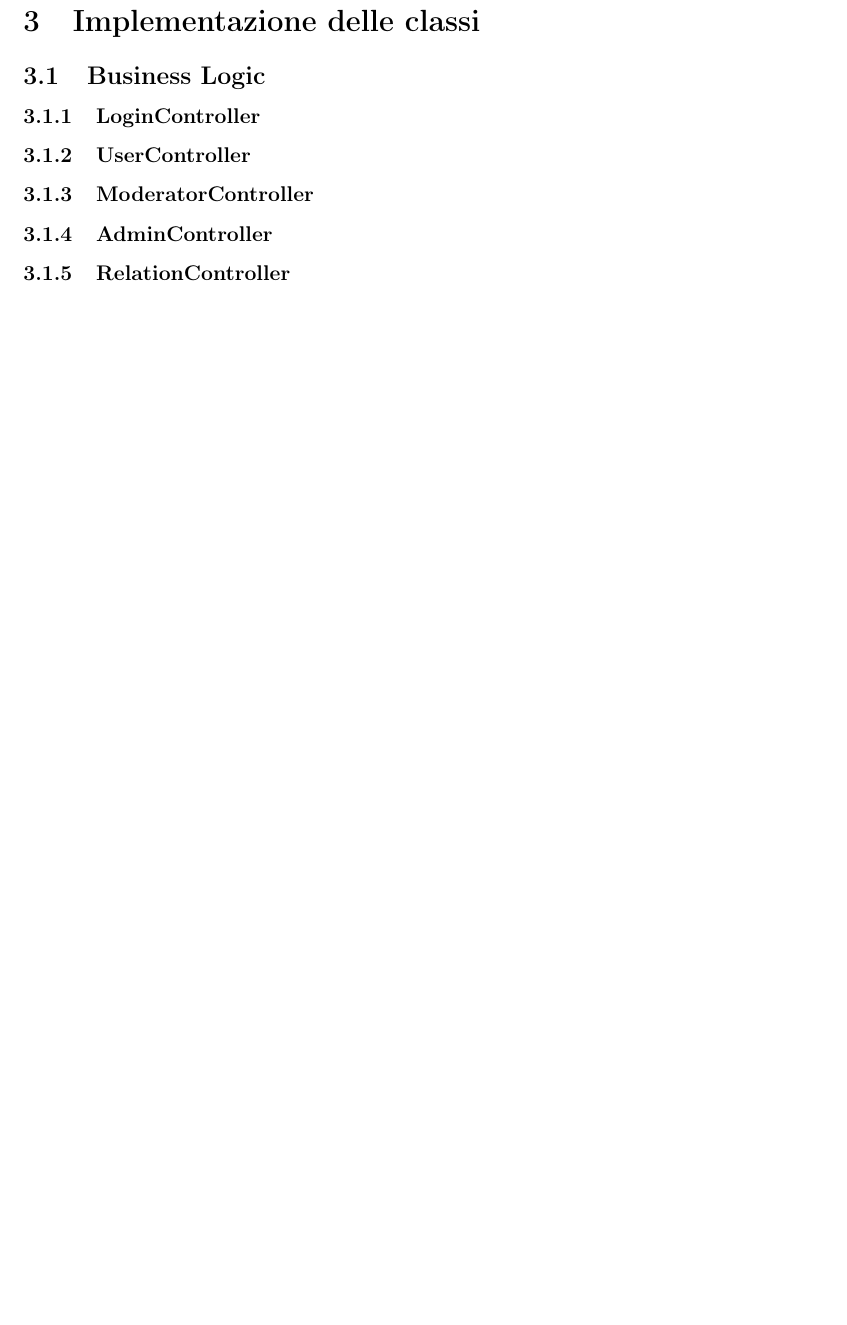
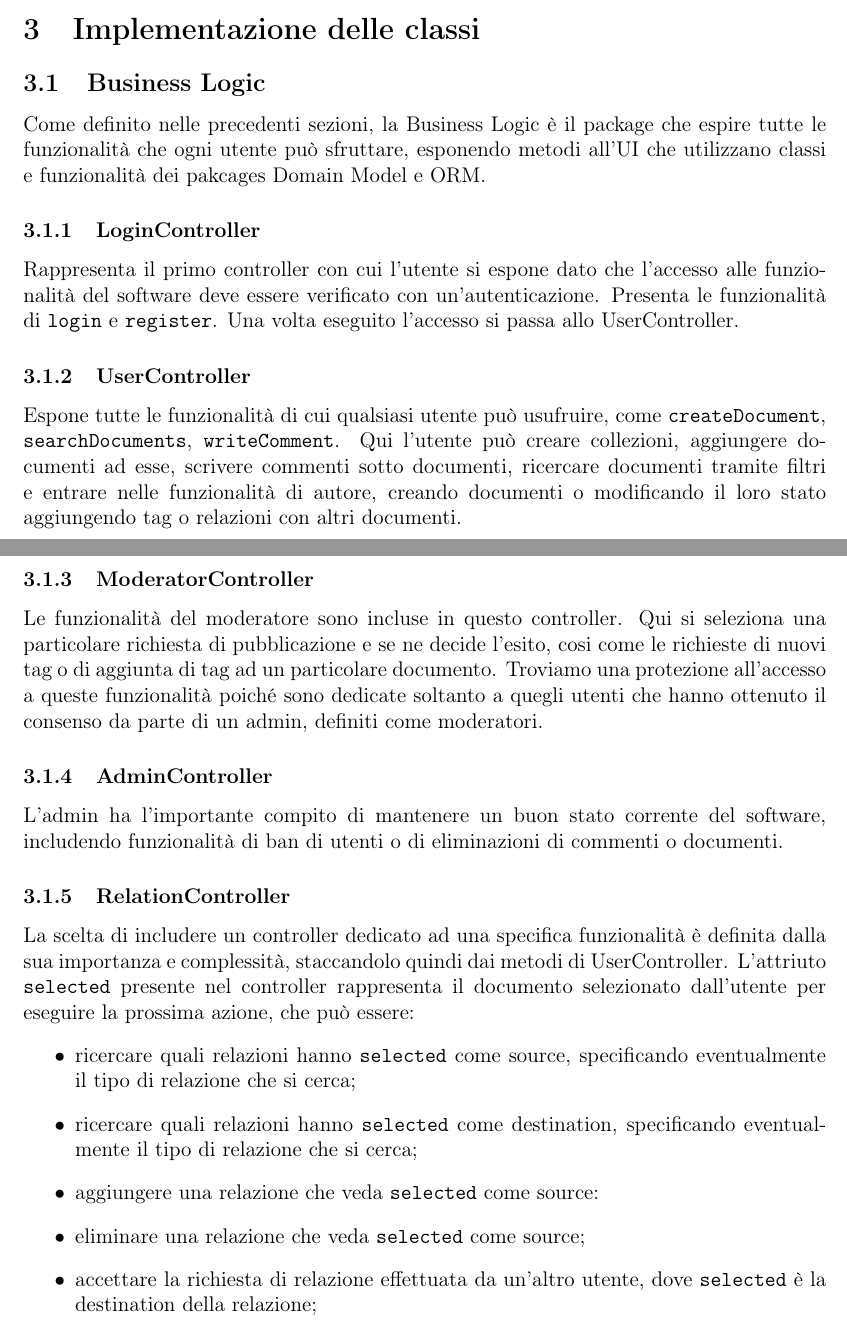
Before and after one commit to niccobarto/swe_project, a LaTeX document (docs/main.tex): part of page 17 of 17 before the commit and two parts of pages 16 and 17 of 18 after it, the two joined at a grey line, cut so that both start at the same text, the shorter picture padded with empty space. Compiled offline with pdfLaTeX.

Commit message:
Update main.tex with detailed descriptions of BusinessLogic and their controllers

```diff
--- a/docs/main.tex
+++ b/docs/main.tex
@@ -460,11 +460,25 @@ gestisce gli oggetti \texttt{Document}, \texttt{PublishRequestDAO} le entità \t
     \end{figure}
 \section{Implementazione delle classi}
 \subsection{Business Logic}
+Come definito nelle precedenti sezioni, la Business Logic è il package che espire tutte le funzionalità che ogni utente può sfruttare, esponendo metodi all'UI che utilizzano classi e funzionalità dei pakcages Domain Model e ORM.
 \subsubsection{LoginController}
+Rappresenta il primo controller con cui l'utente si espone dato che l'accesso alle funzionalità del software deve essere verificato con un'autenticazione. Presenta le funzionalità di \texttt{login} e \texttt{register}. Una volta eseguito l'accesso si passa allo UserController.
 \subsubsection{UserController}
+Espone tutte le funzionalità di cui qualsiasi utente può usufruire, come  \texttt{createDocument}, \texttt{searchDocuments}, \texttt{writeComment}. Qui l'utente può creare collezioni, aggiungere documenti ad esse, scrivere commenti sotto documenti, ricercare documenti tramite filtri e entrare nelle funzionalità di autore, creando documenti o modificando il loro stato aggiungendo tag o relazioni con altri documenti.
 \subsubsection{ModeratorController}
+Le funzionalità del moderatore sono incluse in questo controller. Qui si seleziona una particolare richiesta di pubblicazione e se ne decide l'esito, cosi come le richieste di nuovi tag o di aggiunta di tag ad un particolare documento. Troviamo una protezione all'accesso a queste funzionalità poiché sono dedicate soltanto a quegli utenti che hanno ottenuto il consenso da parte di un admin, definiti come moderatori.
 \subsubsection{AdminController}
+L'admin ha l'importante compito di mantenere un buon stato corrente del software, includendo funzionalità di ban di utenti o di eliminazioni di commenti o documenti.
 \subsubsection{RelationController}
+La scelta di includere un controller dedicato ad una specifica funzionalità è definita dalla sua importanza e complessità, staccandolo quindi dai metodi di UserController. L'attriuto \texttt{selected} presente nel controller rappresenta il documento selezionato dall'utente per eseguire la prossima azione, che può essere:
+\begin{itemize}
+    \item ricercare quali relazioni hanno \texttt{selected} come source, specificando eventualmente il tipo di relazione che si cerca;
+    \item ricercare quali relazioni hanno \texttt{selected} come destination, specificando eventualmente il tipo di relazione che si cerca;
+    \item aggiungere una relazione che veda \texttt{selected} come source:
+    \item eliminare una relazione che veda \texttt{selected} come source;
+    \item accettare la richiesta di relazione effettuata da un'altro utente, dove \texttt{selected} è la destination della relazione;
+\end{itemize}
+
 \subsection{Domain Model}
 \subsubsection{Document}
 \subsubsection{PublishRequest}
```
